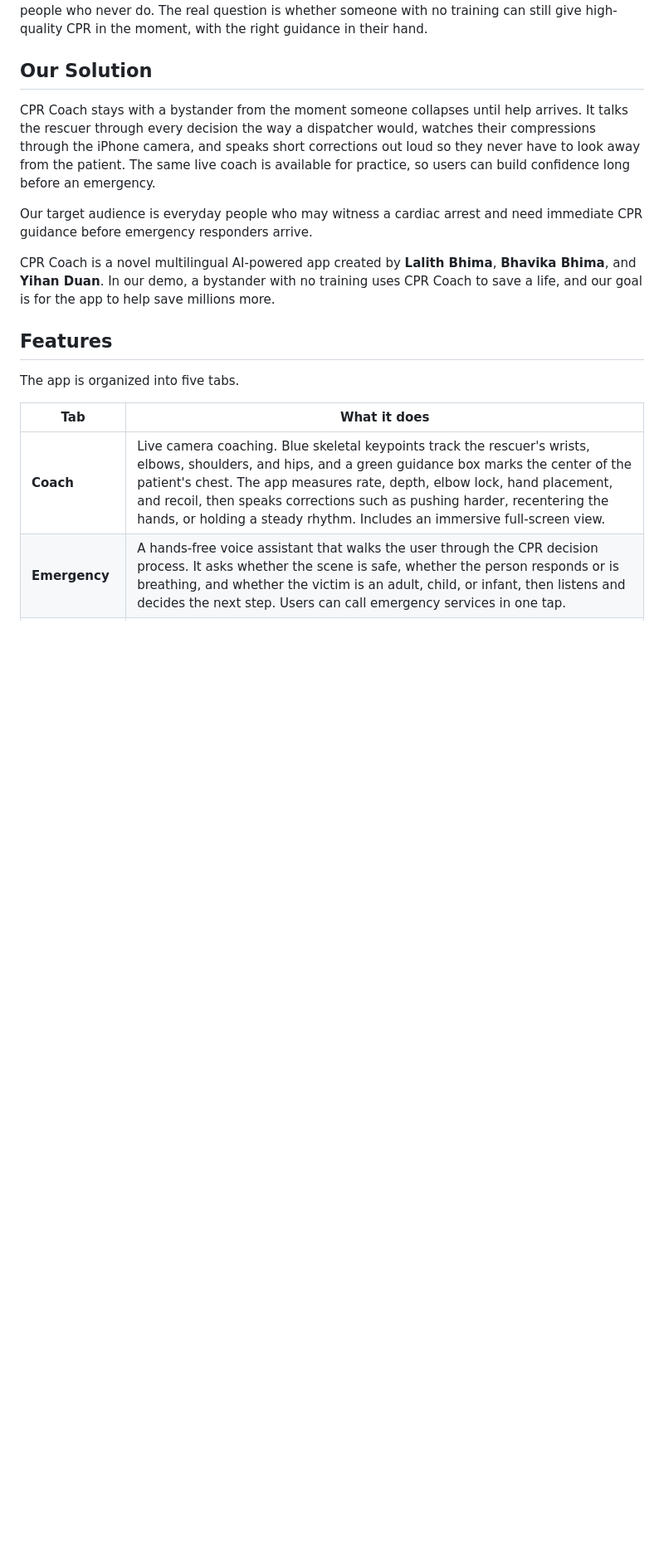
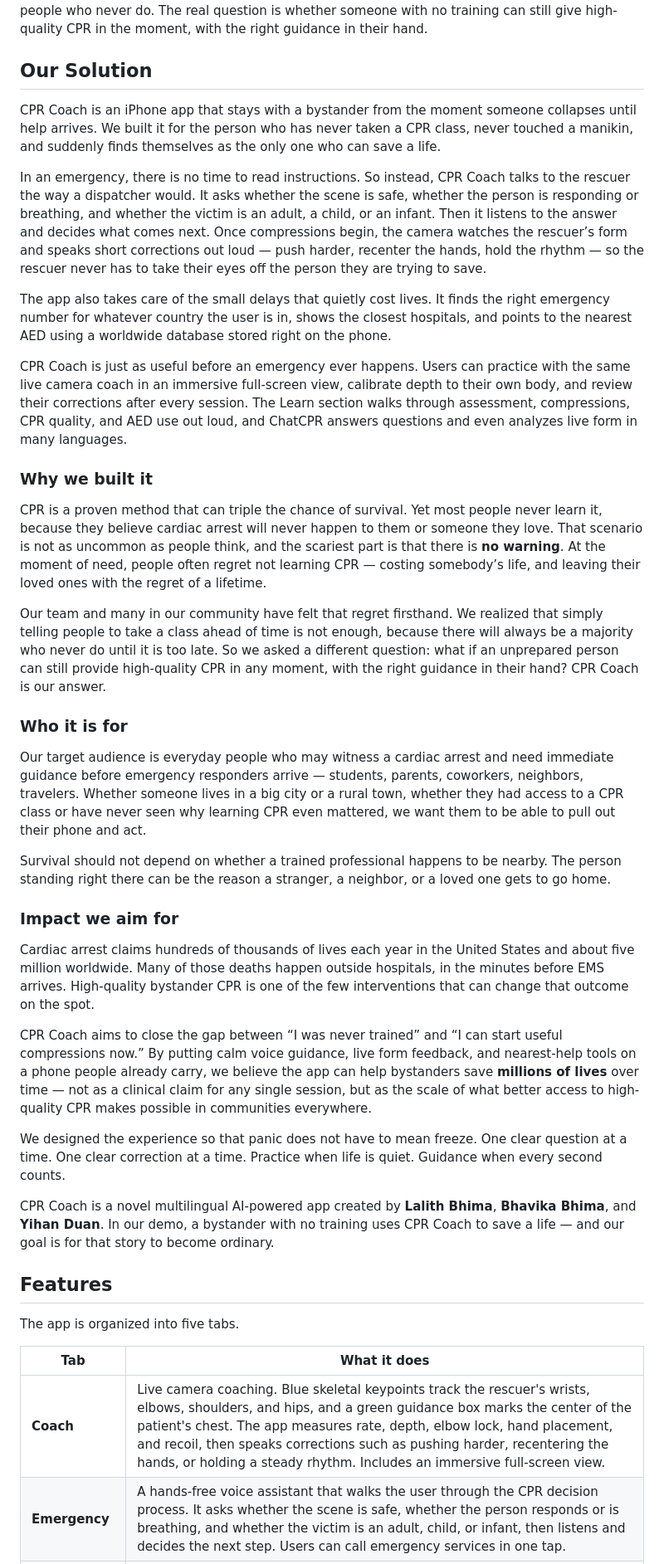
Before and after one commit to lalithbhima/CPRCoach, a Markdown page: README.md, the part around one of its changes. Shown at 83% size. Rendered like a GitHub page; blank space fills up the shorter version.

```diff
--- a/README.md
+++ b/README.md
@@ -80,11 +83,35 @@ Most people never learn CPR because they believe it will never happen to them or
 
 ## Our Solution
 
-CPR Coach stays with a bystander from the moment someone collapses until help arrives. It talks the rescuer through every decision the way a dispatcher would, watches their compressions through the iPhone camera, and speaks short corrections out loud so they never have to look away from the patient. The same live coach is available for practice, so users can build confidence long before an emergency.
+CPR Coach is an iPhone app that stays with a bystander from the moment someone collapses until help arrives. We built it for the person who has never taken a CPR class, never touched a manikin, and suddenly finds themselves as the only one who can save a life.
 
-Our target audience is everyday people who may witness a cardiac arrest and need immediate CPR guidance before emergency responders arrive.
+In an emergency, there is no time to read instructions. So instead, CPR Coach talks to the rescuer the way a dispatcher would. It asks whether the scene is safe, whether the person is responding or breathing, and whether the victim is an adult, a child, or an infant. Then it listens to the answer and decides what comes next. Once compressions begin, the camera watches the rescuer’s form and speaks short corrections out loud — push harder, recenter the hands, hold the rhythm — so the rescuer never has to take their eyes off the person they are trying to save.
 
-CPR Coach is a novel multilingual AI-powered app created by **Lalith Bhima**, **Bhavika Bhima**, and **Yihan Duan**. In our demo, a bystander with no training uses CPR Coach to save a life, and our goal is for the app to help save millions more.
+The app also takes care of the small delays that quietly cost lives. It finds the right emergency number for whatever country the user is in, shows the closest hospitals, and points to the nearest AED using a worldwide database stored right on the phone.
+
+CPR Coach is just as useful before an emergency ever happens. Users can practice with the same live camera coach in an immersive full-screen view, calibrate depth to their own body, and review their corrections after every session. The Learn section walks through assessment, compressions, CPR quality, and AED use out loud, and ChatCPR answers questions and even analyzes live form in many languages.
+
+### Why we built it
+
+CPR is a proven method that can triple the chance of survival. Yet most people never learn it, because they believe cardiac arrest will never happen to them or someone they love. That scenario is not as uncommon as people think, and the scariest part is that there is **no warning**. At the moment of need, people often regret not learning CPR — costing somebody’s life, and leaving their loved ones with the regret of a lifetime.
+
+Our team and many in our community have felt that regret firsthand. We realized that simply telling people to take a class ahead of time is not enough, because there will always be a majority who never do until it is too late. So we asked a different question: what if an unprepared person can still provide high-quality CPR in any moment, with the right guidance in their hand? CPR Coach is our answer.
+
+### Who it is for
+
+Our target audience is everyday people who may witness a cardiac arrest and need immediate guidance before emergency responders arrive — students, parents, coworkers, neighbors, travelers. Whether someone lives in a big city or a rural town, whether they had access to a CPR class or have never seen why learning CPR even mattered, we want them to be able to pull out their phone and act.
+
+Survival should not depend on whether a trained professional happens to be nearby. The person standing right there can be the reason a stranger, a neighbor, or a loved one gets to go home.
+
+### Impact we aim for
+
+Cardiac arrest claims hundreds of thousands of lives each year in the United States and about five million worldwide. Many of those deaths happen outside hospitals, in the minutes before EMS arrives. High-quality bystander CPR is one of the few interventions that can change that outcome on the spot.
+
+CPR Coach aims to close the gap between “I was never trained” and “I can start useful compressions now.” By putting calm voice guidance, live form feedback, and nearest-help tools on a phone people already carry, we believe the app can help bystanders save **millions of lives** over time — not as a clinical claim for any single session, but as the scale of what better access to high-quality CPR makes possible in communities everywhere.
+
+We designed the experience so that panic does not have to mean freeze. One clear question at a time. One clear correction at a time. Practice when life is quiet. Guidance when every second counts.
+
+CPR Coach is a novel multilingual AI-powered app created by **Lalith Bhima**, **Bhavika Bhima**, and **Yihan Duan**. In our demo, a bystander with no training uses CPR Coach to save a life — and our goal is for that story to become ordinary.
 
 ## Features
 
```
Also changed, not shown: other parts of README.md (+3 -0 lines).
